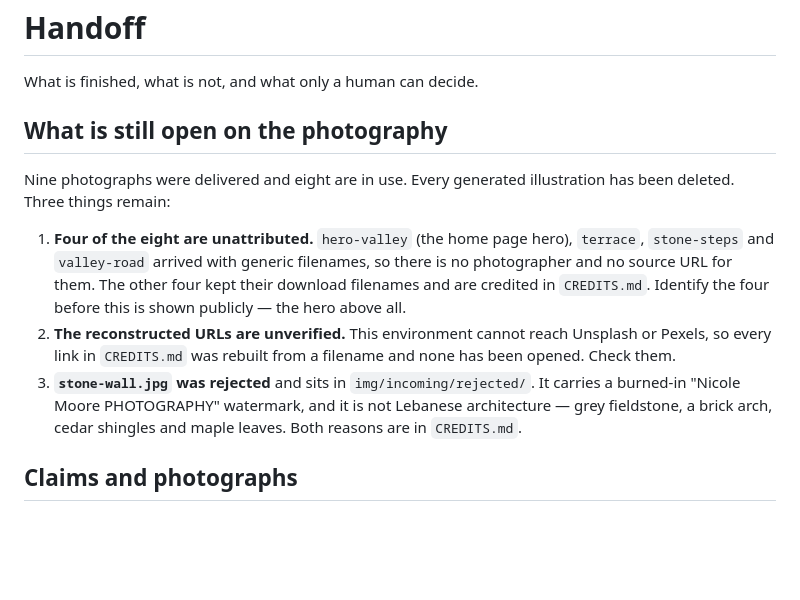
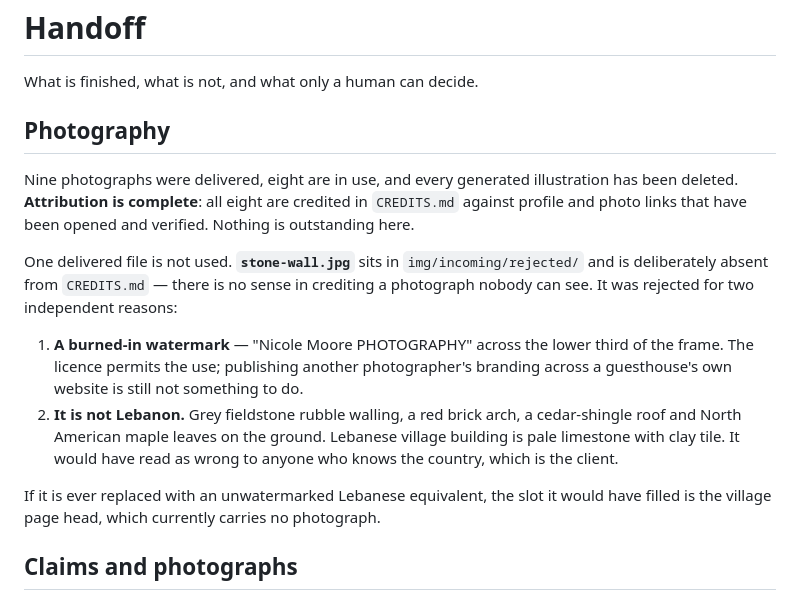
Before and after one commit to Hafez121/dar-chams, a Markdown page: HANDOFF.md, the part around the change. Rendered like a GitHub page; blank space fills up the shorter version.

```diff
--- a/HANDOFF.md
+++ b/HANDOFF.md
@@ -2,23 +2,30 @@
 
 What is finished, what is not, and what only a human can decide.
 
-## What is still open on the photography
+## Photography
 
-Nine photographs were delivered and eight are in use. Every generated
-illustration has been deleted. Three things remain:
+Nine photographs were delivered, eight are in use, and every generated
+illustration has been deleted. **Attribution is complete**: all eight are
+credited in `CREDITS.md` against profile and photo links that have been opened
+and verified. Nothing is outstanding here.
 
-1. **Four of the eight are unattributed.** `hero-valley` (the home page hero),
-   `terrace`, `stone-steps` and `valley-road` arrived with generic filenames,
-   so there is no photographer and no source URL for them. The other four kept
-   their download filenames and are credited in `CREDITS.md`. Identify the four
-   before this is shown publicly — the hero above all.
-2. **The reconstructed URLs are unverified.** This environment cannot reach
-   Unsplash or Pexels, so every link in `CREDITS.md` was rebuilt from a
-   filename and none has been opened. Check them.
-3. **`stone-wall.jpg` was rejected** and sits in `img/incoming/rejected/`. It
-   carries a burned-in "Nicole Moore PHOTOGRAPHY" watermark, and it is not
-   Lebanese architecture — grey fieldstone, a brick arch, cedar shingles and
-   maple leaves. Both reasons are in `CREDITS.md`.
+One delivered file is not used. **`stone-wall.jpg`** sits in
+`img/incoming/rejected/` and is deliberately absent from `CREDITS.md` — there
+is no sense in crediting a photograph nobody can see. It was rejected for two
+independent reasons:
+
+1. **A burned-in watermark** — "Nicole Moore PHOTOGRAPHY" across the lower
+   third of the frame. The licence permits the use; publishing another
+   photographer's branding across a guesthouse's own website is still not
+   something to do.
+2. **It is not Lebanon.** Grey fieldstone rubble walling, a red brick arch, a
+   cedar-shingle roof and North American maple leaves on the ground. Lebanese
+   village building is pale limestone with clay tile. It would have read as
+   wrong to anyone who knows the country, which is the client.
+
+If it is ever replaced with an unwatermarked Lebanese equivalent, the slot it
+would have filled is the village page head, which currently carries no
+photograph.
 
 ## Claims and photographs
 
```
Also changed, not shown: CREDITS.md (+24 -43 lines), README.md (+4 -3 lines).
